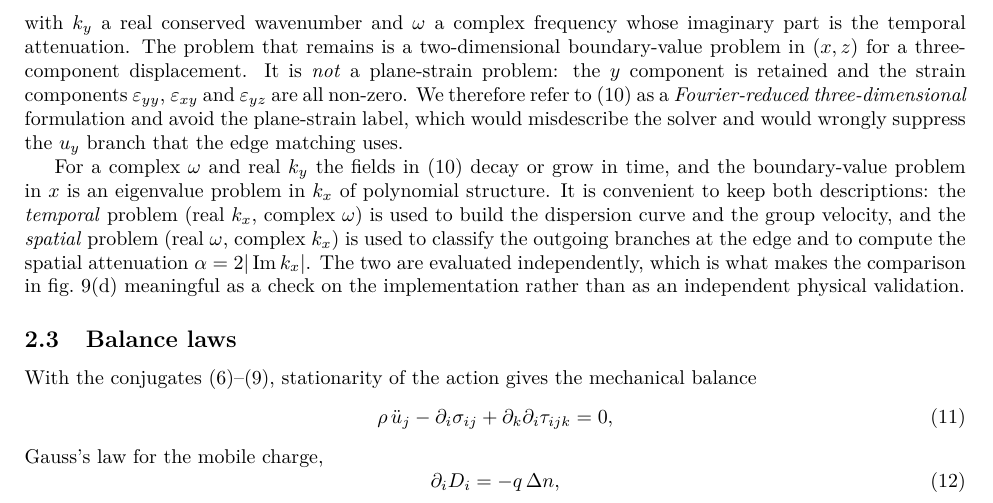
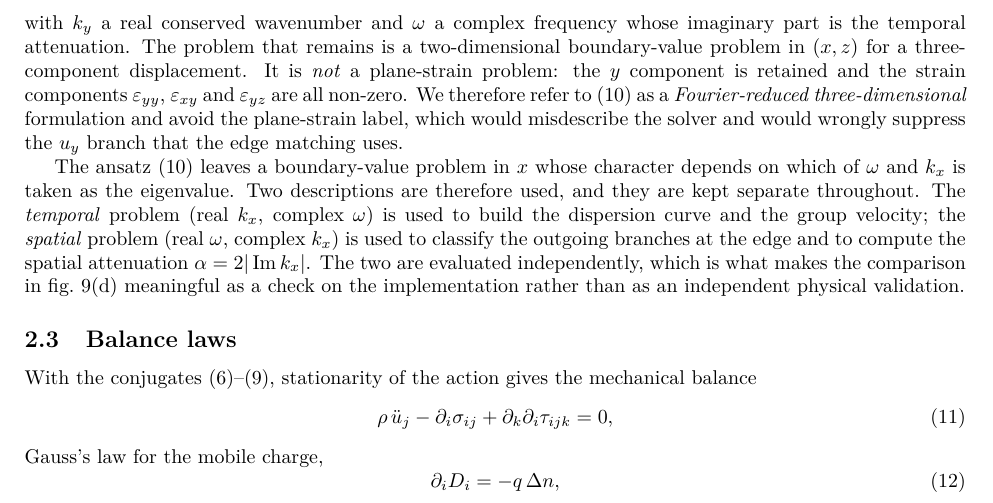
Before and after one commit to vipin-oss/A_Paper, a LaTeX paper (Paper_A_Submission_2026-11-06/Paper_A_LaTeX/main.tex, which reads Paper_A_Submission_2026-11-06/Paper_A_LaTeX/sections/governing_equations.tex): part of page 4 of 25, cut so that both start at the same text. Compiled offline with pdfLaTeX.

Commit message:
Tidy the temporal/spatial paragraph in the formulation; refresh the package
Co-authored-by: arena-agent <297053741+arena-agent@users.noreply.github.com>

```diff
--- a/Paper_A_Submission_2026-11-06/Paper_A_LaTeX/sections/governing_equations.tex
+++ b/Paper_A_Submission_2026-11-06/Paper_A_LaTeX/sections/governing_equations.tex
@@ -118,11 +118,11 @@ $\varepsilon_{yz}$ are all non-zero.  We therefore refer to
 avoid the plane-strain label, which would misdescribe the solver and would
 wrongly suppress the $u_y$ branch that the edge matching uses.
 
-For a complex $\omega$ and real $k_y$ the fields in \eqref{eq:ansatz} decay or
-grow in time, and the boundary-value problem in $x$ is an eigenvalue problem in
-$k_x$ of polynomial structure.  It is convenient to keep both descriptions:
-the \emph{temporal} problem (real $k_x$, complex $\omega$) is used to build the
-dispersion curve and the group velocity, and the \emph{spatial} problem (real
+The ansatz \eqref{eq:ansatz} leaves a boundary-value problem in $x$ whose
+character depends on which of $\omega$ and $k_x$ is taken as the eigenvalue.
+Two descriptions are therefore used, and they are kept separate throughout.
+The \emph{temporal} problem (real $k_x$, complex $\omega$) is used to build the
+dispersion curve and the group velocity; the \emph{spatial} problem (real
 $\omega$, complex $k_x$) is used to classify the outgoing branches at the edge
 and to compute the spatial attenuation $\alpha=2|\Imag k_x|$.  The two are
 evaluated independently, which is what makes the comparison in
```
Also changed, not shown: Paper_A_LaTeX/sections/governing_equations.tex (+5 -5 lines), Paper_A_LaTeX/static_validation.txt (+1 -1 lines), Paper_A_Submission_2026-11-06/Paper_A_LaTeX/static_validation.txt (+1 -1 lines), Paper_A_Submission_2026-11-06/SHA256SUMS.txt (+2 -2 lines), 2 other files.
